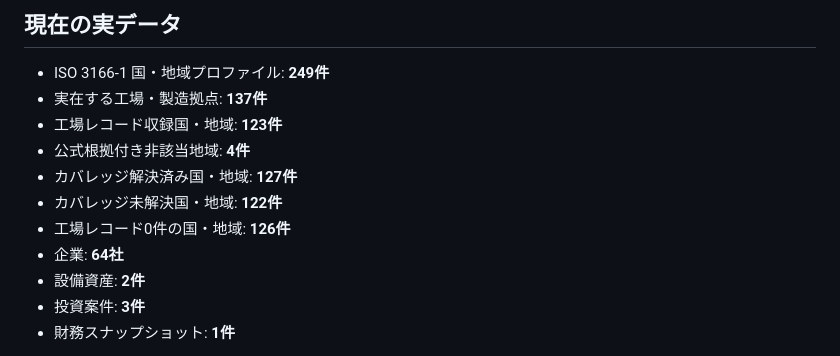
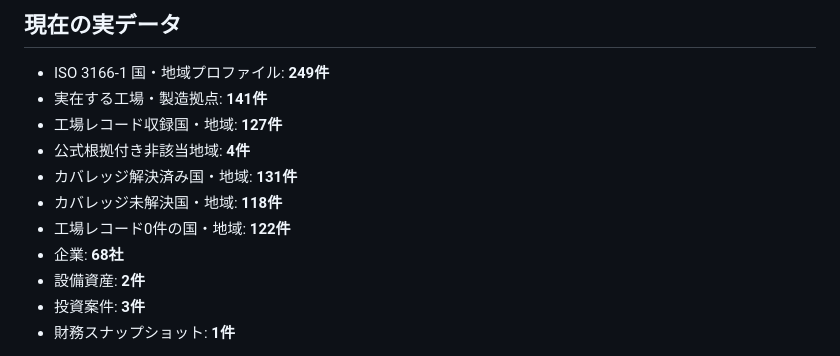
Before and after one commit to KAFKA2306/factory, a Markdown page: README.md, the part around the change. Rendered like a GitHub page.

Commit message:
Update coverage counts for batch 22

```diff
--- a/README.md
+++ b/README.md
@@ -5,13 +5,13 @@
 ## 現在の実データ
 
 - ISO 3166-1 国・地域プロファイル: **249件**
-- 実在する工場・製造拠点: **137件**
-- 工場レコード収録国・地域: **123件**
+- 実在する工場・製造拠点: **141件**
+- 工場レコード収録国・地域: **127件**
 - 公式根拠付き非該当地域: **4件**
-- カバレッジ解決済み国・地域: **127件**
-- カバレッジ未解決国・地域: **122件**
-- 工場レコード0件の国・地域: **126件**
-- 企業: **64社**
+- カバレッジ解決済み国・地域: **131件**
+- カバレッジ未解決国・地域: **118件**
+- 工場レコード0件の国・地域: **122件**
+- 企業: **68社**
 - 設備資産: **2件**
 - 投資案件: **3件**
 - 財務スナップショット: **1件**
```
